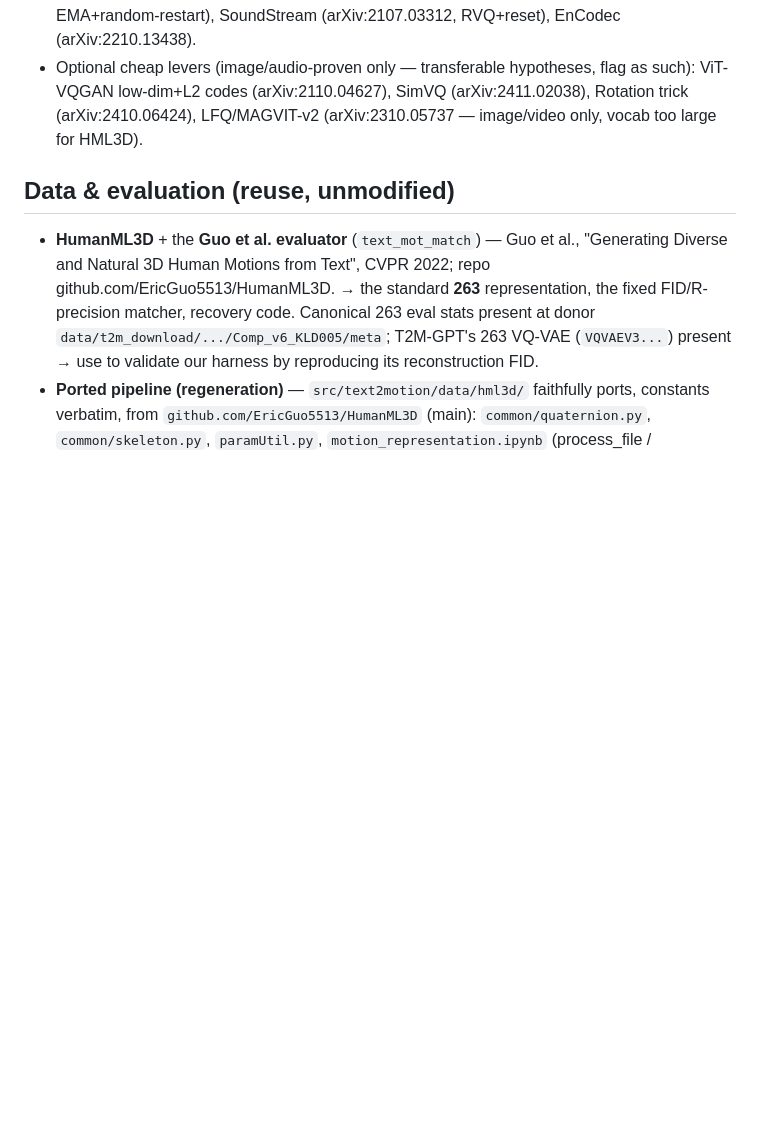
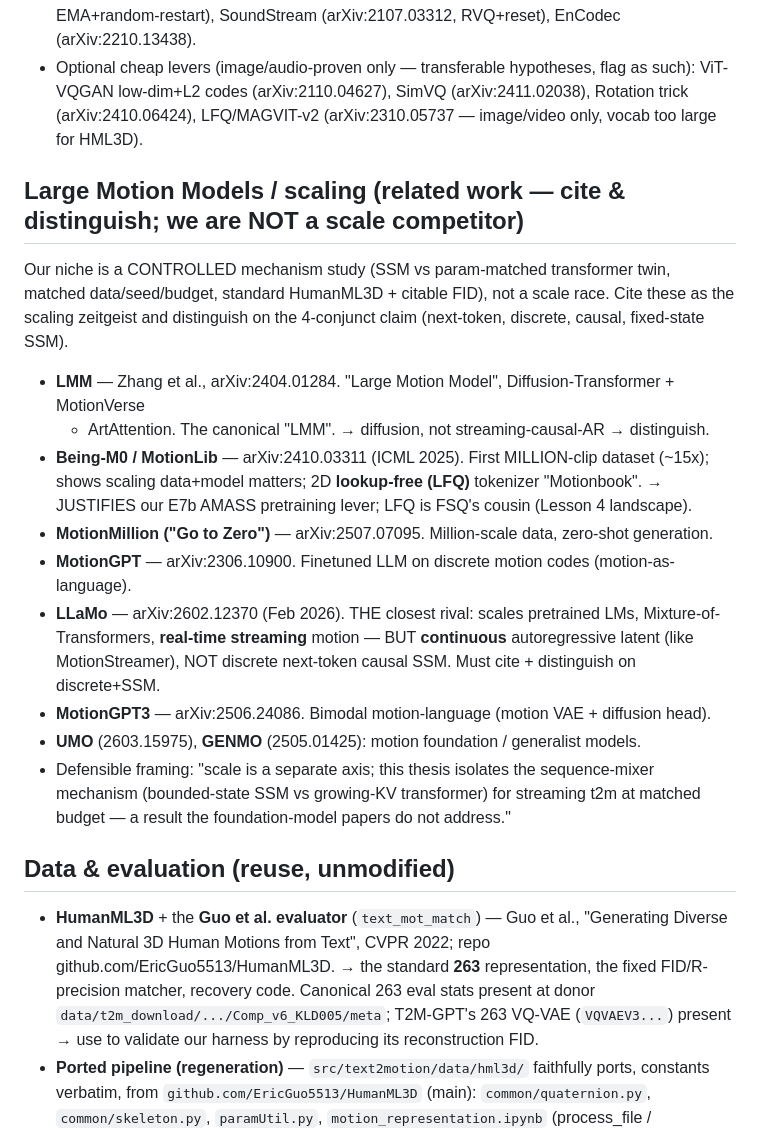
Before and after one commit to CatalinButacu/GenAI-Text2Motion, a Markdown page: .claude/docs/references.md, the part around the change. Rendered like a GitHub page; blank space fills up the shorter version.

Commit message:
docs: bank why-6x1000 note (Lesson 4) + Large Motion Models related-work survey (LMM, Being-M0, MotionMillion, MotionGPT, LLaMo, etc.) with our orthogonal-positioning framing

```diff
--- a/.claude/docs/references.md
+++ b/.claude/docs/references.md
@@ -62,6 +62,26 @@ Every design choice here traces to a proven result. "Motion-proven" = reported o
   ViT-VQGAN low-dim+L2 codes (arXiv:2110.04627), SimVQ (arXiv:2411.02038), Rotation trick
   (arXiv:2410.06424), LFQ/MAGVIT-v2 (arXiv:2310.05737 — image/video only, vocab too large for HML3D).
 
+## Large Motion Models / scaling (related work — cite & distinguish; we are NOT a scale competitor)
+Our niche is a CONTROLLED mechanism study (SSM vs param-matched transformer twin, matched
+data/seed/budget, standard HumanML3D + citable FID), not a scale race. Cite these as the scaling
+zeitgeist and distinguish on the 4-conjunct claim (next-token, discrete, causal, fixed-state SSM).
+- **LMM** — Zhang et al., arXiv:2404.01284. "Large Motion Model", Diffusion-Transformer + MotionVerse
+  + ArtAttention. The canonical "LMM". → diffusion, not streaming-causal-AR → distinguish.
+- **Being-M0 / MotionLib** — arXiv:2410.03311 (ICML 2025). First MILLION-clip dataset (~15x); shows
+  scaling data+model matters; 2D **lookup-free (LFQ)** tokenizer "Motionbook". → JUSTIFIES our E7b
+  AMASS pretraining lever; LFQ is FSQ's cousin (Lesson 4 landscape).
+- **MotionMillion ("Go to Zero")** — arXiv:2507.07095. Million-scale data, zero-shot generation.
+- **MotionGPT** — arXiv:2306.10900. Finetuned LLM on discrete motion codes (motion-as-language).
+- **LLaMo** — arXiv:2602.12370 (Feb 2026). THE closest rival: scales pretrained LMs, Mixture-of-
+  Transformers, **real-time streaming** motion — BUT **continuous** autoregressive latent (like
+  MotionStreamer), NOT discrete next-token causal SSM. Must cite + distinguish on discrete+SSM.
+- **MotionGPT3** — arXiv:2506.24086. Bimodal motion-language (motion VAE + diffusion head).
+- **UMO** (2603.15975), **GENMO** (2505.01425): motion foundation / generalist models.
+- Defensible framing: "scale is a separate axis; this thesis isolates the sequence-mixer mechanism
+  (bounded-state SSM vs growing-KV transformer) for streaming t2m at matched budget — a result the
+  foundation-model papers do not address."
+
 ## Data & evaluation (reuse, unmodified)
 - **HumanML3D** + the **Guo et al. evaluator** (`text_mot_match`) — Guo et al., "Generating Diverse
   and Natural 3D Human Motions from Text", CVPR 2022; repo github.com/EricGuo5513/HumanML3D. → the
```
Also changed, not shown: paper/lessons/04-from-motion-to-tokens.md (+12 -0 lines).
